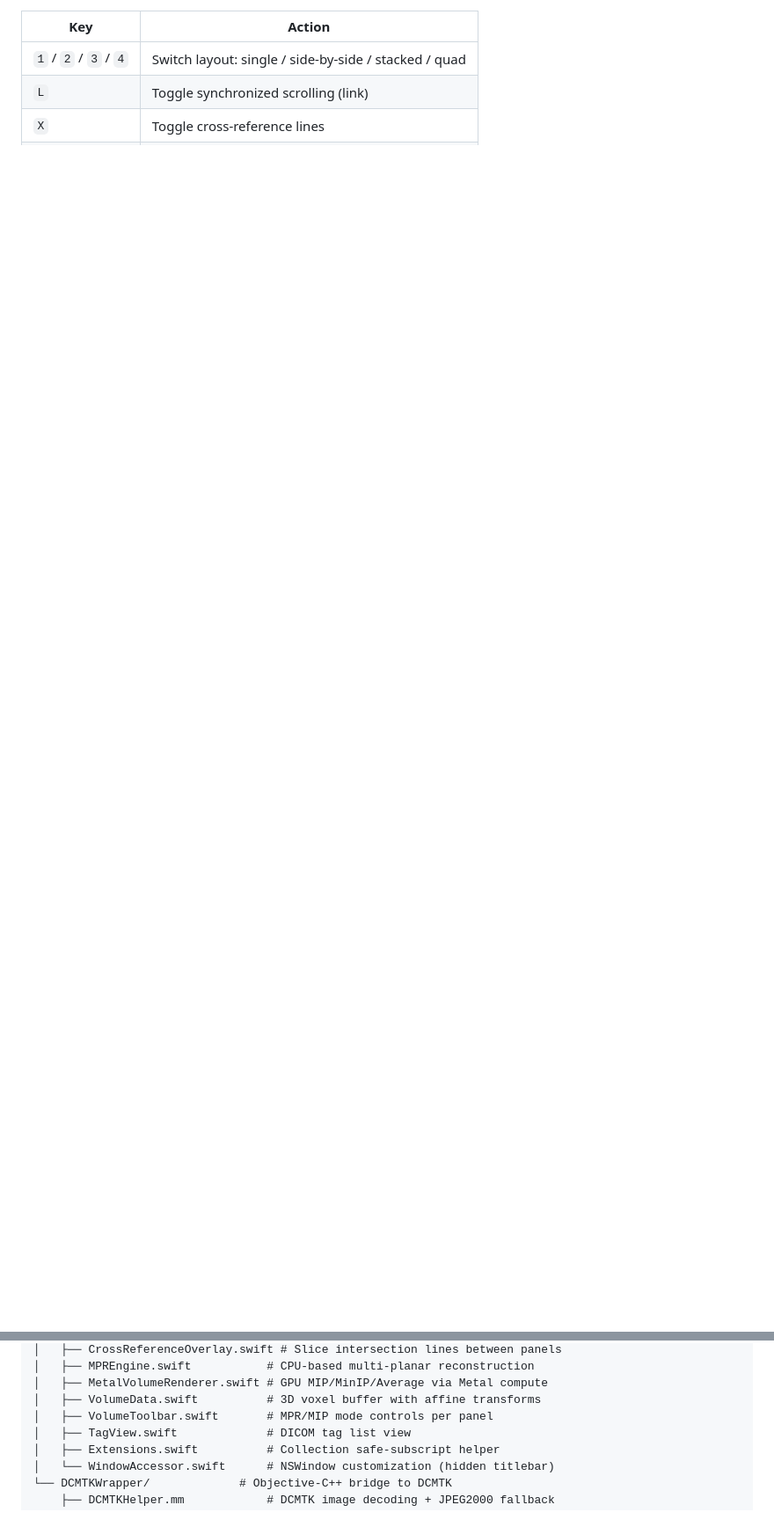
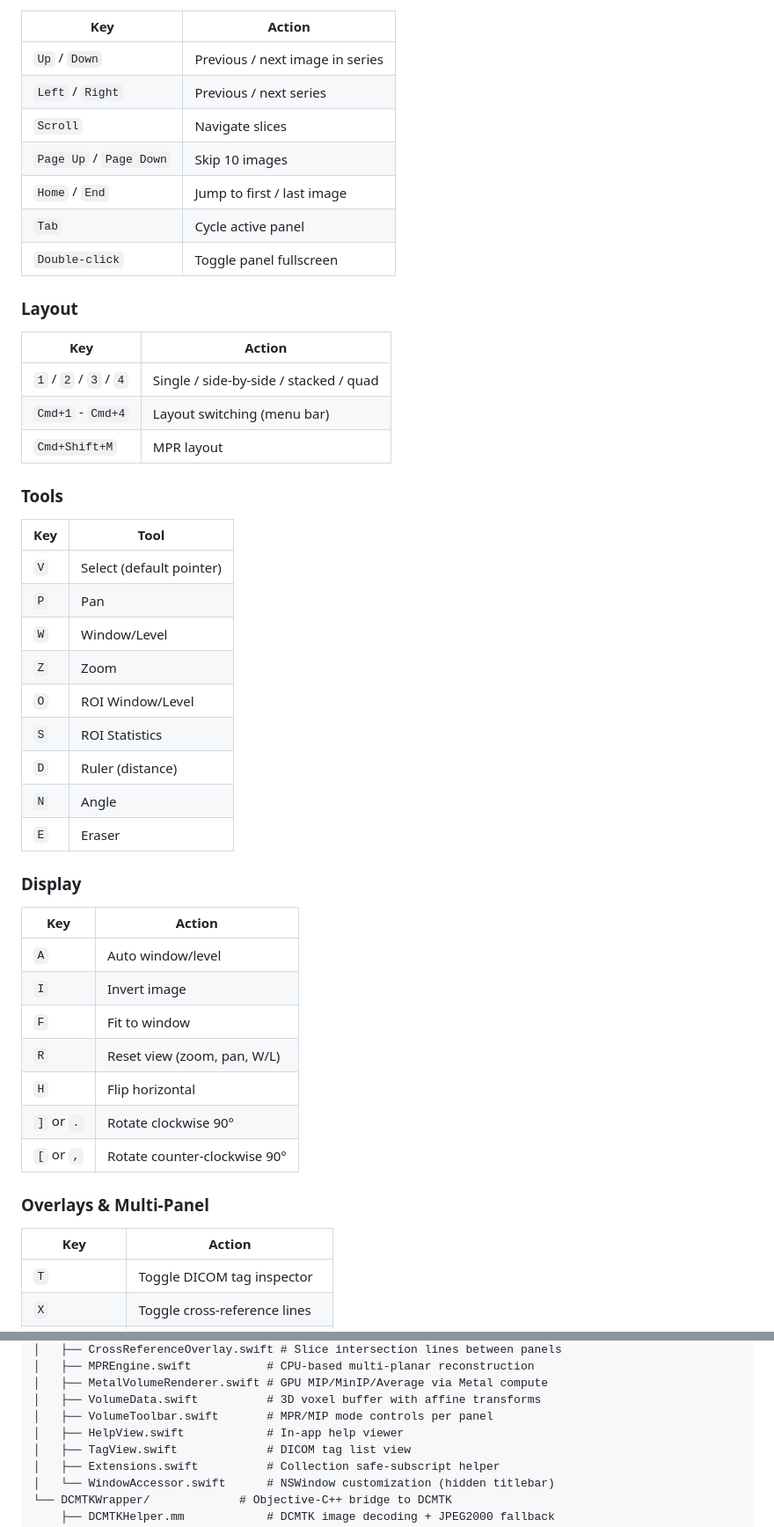
Before and after one commit to Essential-Citronnier/ODV-Annotate, a Markdown page: README.md, 2 parts joined by grey strips. Shown at 88% size. GitHub-like rendering; blank space fills up the shorter version.

```diff
--- a/README.md
+++ b/README.md
@@ -23,6 +50,51 @@ A native macOS DICOM medical image viewer built with SwiftUI. Designed for fast,
 
 | Key | Action |
 |-----|--------|
-| `1` / `2` / `3` / `4` | Switch layout: single / side-by-side / stacked / quad |
-| `L` | Toggle synchronized scrolling (link) |
+| `Up` / `Down` | Previous / next image in series |
+| `Left` / `Right` | Previous / next series |
+| `Scroll` | Navigate slices |
+| `Page Up` / `Page Down` | Skip 10 images |
+| `Home` / `End` | Jump to first / last image |
+| `Tab` | Cycle active panel |
+| `Double-click` | Toggle panel fullscreen |
+
+### Layout
+
+| Key | Action |
+|-----|--------|
+| `1` / `2` / `3` / `4` | Single / side-by-side / stacked / quad |
+| `Cmd+1` - `Cmd+4` | Layout switching (menu bar) |
+| `Cmd+Shift+M` | MPR layout |
+
+### Tools
+
+| Key | Tool |
+|-----|------|
+| `V` | Select (default pointer) |
+| `P` | Pan |
+| `W` | Window/Level |
+| `Z` | Zoom |
+| `O` | ROI Window/Level |
+| `S` | ROI Statistics |
+| `D` | Ruler (distance) |
+| `N` | Angle |
+| `E` | Eraser |
+
+### Display
+
+| Key | Action |
+|-----|--------|
+| `A` | Auto window/level |
+| `I` | Invert image |
+| `F` | Fit to window |
+| `R` | Reset view (zoom, pan, W/L) |
+| `H` | Flip horizontal |
+| `]` or `.` | Rotate clockwise 90° |
+| `[` or `,` | Rotate counter-clockwise 90° |
+
+### Overlays & Multi-Panel
+
+| Key | Action |
+|-----|--------|
+| `T` | Toggle DICOM tag inspector |
 | `X` | Toggle cross-reference lines |
@@ -57,6 +133,7 @@ Sources/
 │   ├── MetalVolumeRenderer.swift # GPU MIP/MinIP/Average via Metal compute
 │   ├── VolumeData.swift          # 3D voxel buffer with affine transforms
 │   ├── VolumeToolbar.swift       # MPR/MIP mode controls per panel
+│   ├── HelpView.swift            # In-app help viewer
 │   ├── TagView.swift             # DICOM tag list view
 │   ├── Extensions.swift          # Collection safe-subscript helper
 │   └── WindowAccessor.swift      # NSWindow customization (hidden titlebar)
```
Also changed, not shown: other parts of README.md (+52 -19 lines).
